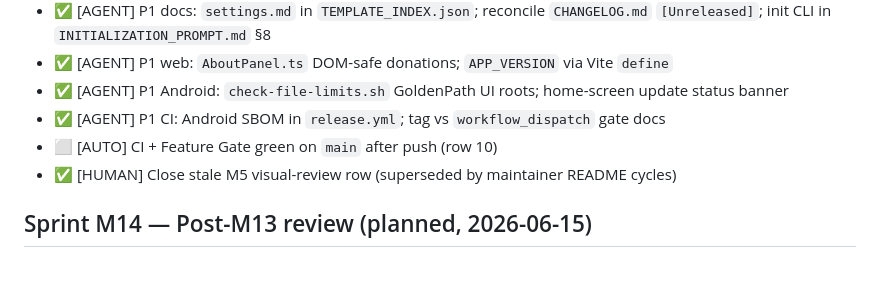
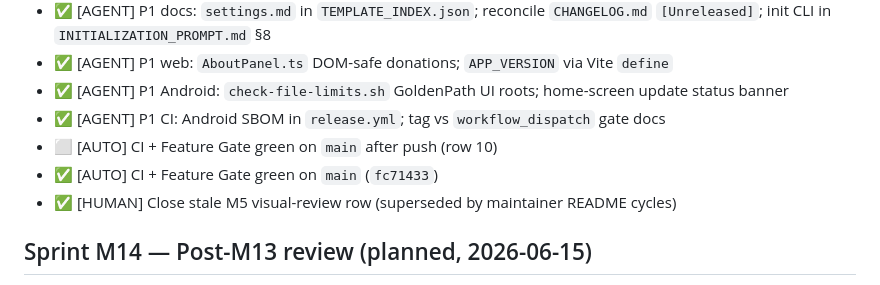
Before and after one commit to edwardlthompson/agent-project-bootstrap, a Markdown page: COMPLETED_TASKS.md, the part around the change. Rendered like a GitHub page.

```diff
--- a/COMPLETED_TASKS.md
+++ b/COMPLETED_TASKS.md
@@ -349,6 +349,7 @@
 - ✅ [AGENT] P1 Android: `check-file-limits.sh` GoldenPath UI roots; home-screen update status banner
 - ✅ [AGENT] P1 CI: Android SBOM in `release.yml`; tag vs `workflow_dispatch` gate docs
 - ⬜ [AUTO] CI + Feature Gate green on `main` after push (row 10)
+- ✅ [AUTO] CI + Feature Gate green on `main` (`fc71433`)
 - ✅ [HUMAN] Close stale M5 visual-review row (superseded by maintainer README cycles)
 
 ## Sprint M14 — Post-M13 review (planned, 2026-06-15)
```
Also changed, not shown: BUILD_PLAN.md (+4 -4 lines).
